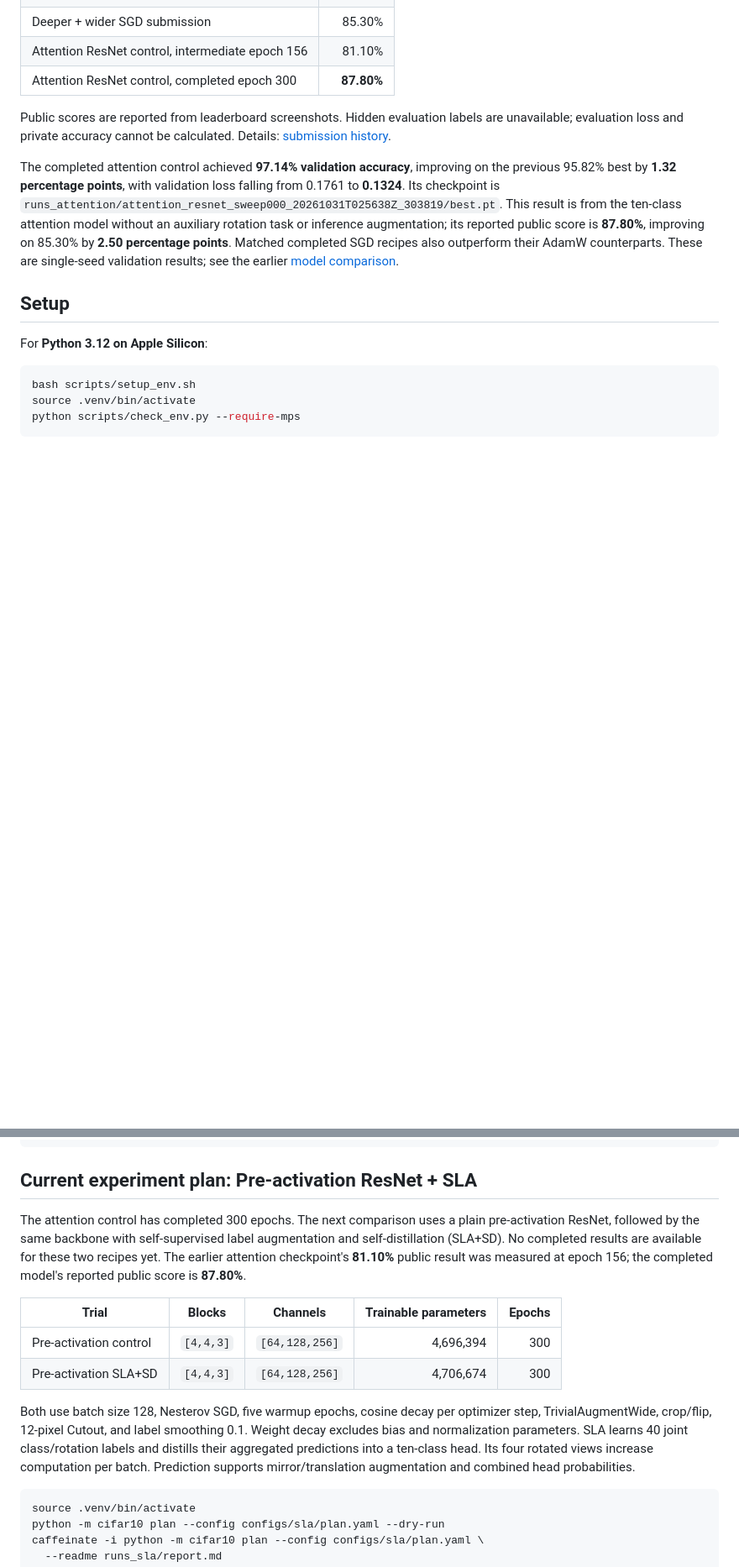
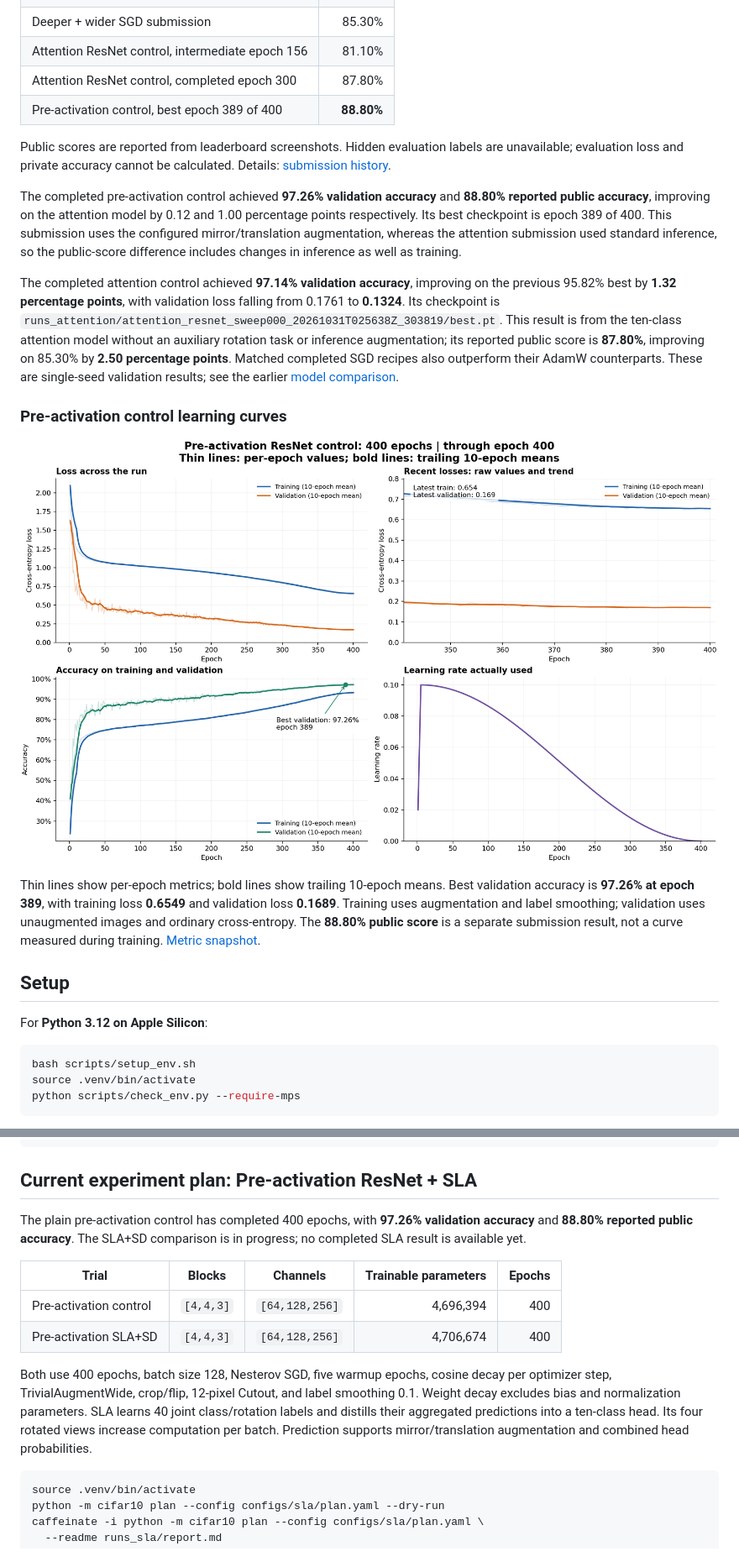
Before and after one commit to malikakarsh/CIFAR10, a Markdown page: README.md, 2 parts joined by grey strips. Shown at 84% size. Rendered like a GitHub page; pictures changed too: docs/figures/preact_control_sweep000_20261031T071758Z_ed2534/learning_curves.png (added); blank space fills up the shorter version.

Commit message:
Add control learning curves

````diff
--- a/README.md
+++ b/README.md
@@ -28,11 +29,21 @@ Losses and accuracy are reported at each run's highest-validation-accuracy epoch
 | Completed baseline submission | 84.00% |
 | Deeper + wider SGD submission | 85.30% |
 | Attention ResNet control, intermediate epoch 156 | 81.10% |
-| Attention ResNet control, completed epoch 300 | **87.80%** |
+| Attention ResNet control, completed epoch 300 | 87.80% |
+| Pre-activation control, best epoch 389 of 400 | **88.80%** |
 
 Public scores are reported from leaderboard screenshots. Hidden evaluation labels are unavailable; evaluation loss and private accuracy cannot be calculated. Details: [submission history](docs/leaderboard.md).
 
+The completed pre-activation control achieved **97.26% validation accuracy** and **88.80% reported public accuracy**, improving on the attention model by 0.12 and 1.00 percentage points respectively. Its best checkpoint is epoch 389 of 400. This submission uses the configured mirror/translation augmentation, whereas the attention submission used standard inference, so the public-score difference includes changes in inference as well as training.
+
 The completed attention control achieved **97.14% validation accuracy**, improving on the previous 95.82% best by **1.32 percentage points**, with validation loss falling from 0.1761 to **0.1324**. Its checkpoint is `runs_attention/attention_resnet_sweep000_20261031T025638Z_303819/best.pt`. This result is from the ten-class attention model without an auxiliary rotation task or inference augmentation; its reported public score is **87.80%**, improving on 85.30% by **2.50 percentage points**. Matched completed SGD recipes also outperform their AdamW counterparts. These are single-seed validation results; see the earlier [model comparison](docs/model_comparison.md).
+
+
+### Pre-activation control learning curves
+
+![Pre-activation ResNet control: loss, accuracy, and learning rate over 400 epochs](docs/figures/preact_control_sweep000_20261031T071758Z_ed2534/learning_curves.png)
+
+Thin lines show per-epoch metrics; bold lines show trailing 10-epoch means. Best validation accuracy is **97.26% at epoch 389**, with training loss **0.6549** and validation loss **0.1689**. Training uses augmentation and label smoothing; validation uses unaugmented images and ordinary cross-entropy. The **88.80% public score** is a separate submission result, not a curve measured during training. [Metric snapshot](docs/figures/preact_control_sweep000_20261031T071758Z_ed2534/metrics_snapshot.csv).
 
 ## Setup
 
@@ -67,14 +78,14 @@ python -m cifar10 check-data --config configs/base.yaml
 
 ## Current experiment plan: Pre-activation ResNet + SLA
 
-The attention control has completed 300 epochs. The next comparison uses a plain pre-activation ResNet, followed by the same backbone with self-supervised label augmentation and self-distillation (SLA+SD). No completed results are available for these two recipes yet. The earlier attention checkpoint's **81.10%** public result was measured at epoch 156; the completed model's reported public score is **87.80%**.
+The plain pre-activation control has completed 400 epochs, with **97.26% validation accuracy** and **88.80% reported public accuracy**. The SLA+SD comparison is in progress; no completed SLA result is available yet.
 
 | Trial | Blocks | Channels | Trainable parameters | Epochs |
 |---|---|---|---:|---:|
-| Pre-activation control | `[4,4,3]` | `[64,128,256]` | 4,696,394 | 300 |
-| Pre-activation SLA+SD | `[4,4,3]` | `[64,128,256]` | 4,706,674 | 300 |
+| Pre-activation control | `[4,4,3]` | `[64,128,256]` | 4,696,394 | 400 |
+| Pre-activation SLA+SD | `[4,4,3]` | `[64,128,256]` | 4,706,674 | 400 |
 
-Both use batch size 128, Nesterov SGD, five warmup epochs, cosine decay per optimizer step, TrivialAugmentWide, crop/flip, 12-pixel Cutout, and label smoothing 0.1. Weight decay excludes bias and normalization parameters. SLA learns 40 joint class/rotation labels and distills their aggregated predictions into a ten-class head. Its four rotated views increase computation per batch. Prediction supports mirror/translation augmentation and combined head probabilities.
+Both use 400 epochs, batch size 128, Nesterov SGD, five warmup epochs, cosine decay per optimizer step, TrivialAugmentWide, crop/flip, 12-pixel Cutout, and label smoothing 0.1. Weight decay excludes bias and normalization parameters. SLA learns 40 joint class/rotation labels and distills their aggregated predictions into a ten-class head. Its four rotated views increase computation per batch. Prediction supports mirror/translation augmentation and combined head probabilities.
 
 ```bash
 source .venv/bin/activate
````
Also changed, not shown: other parts of README.md (+4 -3 lines), docs/leaderboard.md (+4 -1 lines), docs/sla.md (+4 -4 lines), 6 other files.
